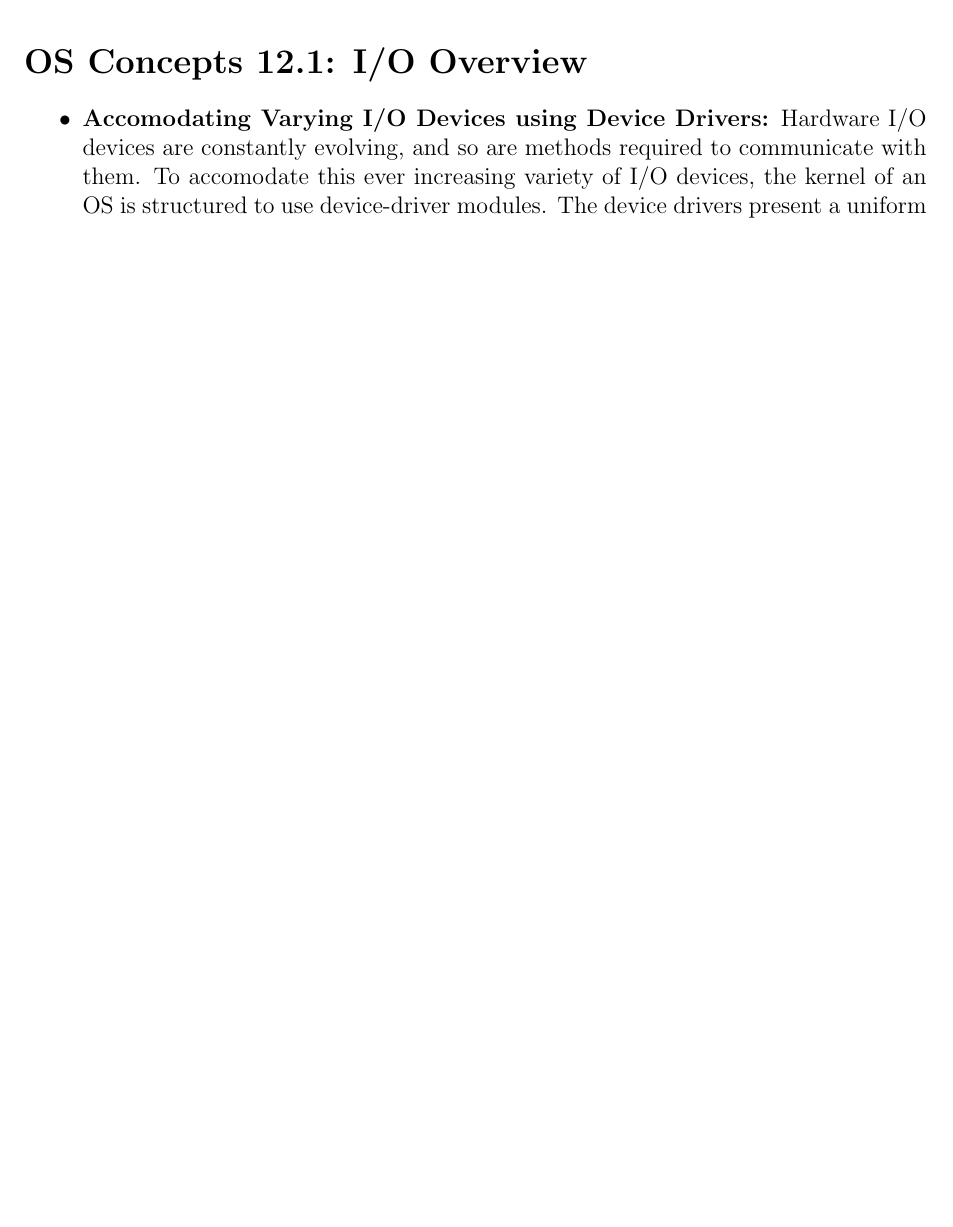
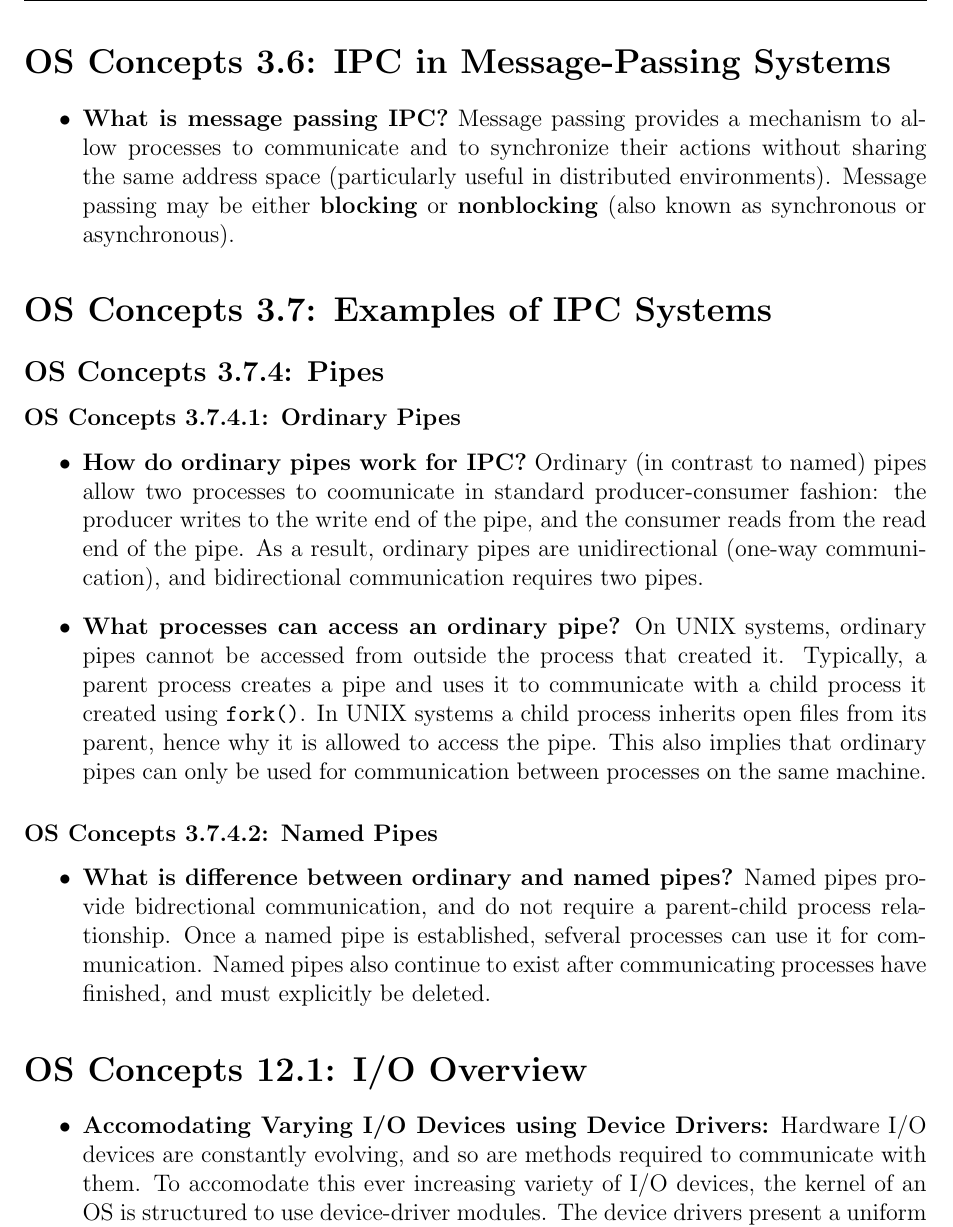
Before and after one commit to neilweidinger/os-notes, a LaTeX document (os-concepts-notes.tex): part of page 16 of 20 before the commit and part of page 16 of 21 after it, cut at the place of the change, the shorter picture padded with empty space. Compiled offline with pdfLaTeX.

Commit message:
Finish 3.6 and 3.7

```diff
--- a/os-concepts-notes.tex
+++ b/os-concepts-notes.tex
@@ -378,6 +378,29 @@ The OS can be seen as a resource manager. The following are things that the OS m
     \item \textbf{How is shared memory access coordinated among processes?} Processes must themselves ensure that they are not writing to the same location simultaneously.
 \end{itemize}
 
+\section*{OS Concepts 3.6: IPC in Message-Passing Systems}
+
+\begin{itemize}
+    \item \textbf{What is message passing IPC?} Message passing provides a mechanism to allow processes to communicate and to synchronize their actions without sharing the same address space (particularly useful in distributed environments). Message passing may be either \textbf{blocking} or \textbf{nonblocking} (also known as synchronous or asynchronous).
+\end{itemize}
+
+\section*{OS Concepts 3.7: Examples of IPC Systems}
+
+\subsection*{OS Concepts 3.7.4: Pipes}
+
+\subsubsection*{OS Concepts 3.7.4.1: Ordinary Pipes}
+
+\begin{itemize}
+    \item \textbf{How do ordinary pipes work for IPC?} Ordinary (in contrast to named) pipes allow two processes to coomunicate in standard producer-consumer fashion: the producer writes to the write end of the pipe, and the consumer reads from the read end of the pipe. As a result, ordinary pipes are unidirectional (one-way communication), and bidirectional communication requires two pipes.
+    \item \textbf{What processes can access an ordinary pipe?} On UNIX systems, ordinary pipes cannot be accessed from outside the process that created it. Typically, a parent process creates a pipe and uses it to communicate with a child process it created using \texttt{fork()}. In UNIX systems a child process inherits open files from its parent, hence why it is allowed to access the pipe. This also implies that ordinary pipes can only be used for communication between processes on the same machine.
+\end{itemize}
+
+\subsubsection*{OS Concepts 3.7.4.2: Named Pipes}
+
+\begin{itemize}
+    \item \textbf{What is difference between ordinary and named pipes?} Named pipes provide bidrectional communication, and do not require a parent-child process relationship. Once a named pipe is established, sefveral processes can use it for communication. Named pipes also continue to exist after communicating processes have finished, and must explicitly be deleted.
+\end{itemize}
+
 \section*{OS Concepts 12.1: I/O Overview}
 
 \begin{itemize}
```
Also changed, not shown: os-concepts-notes.pdf.
